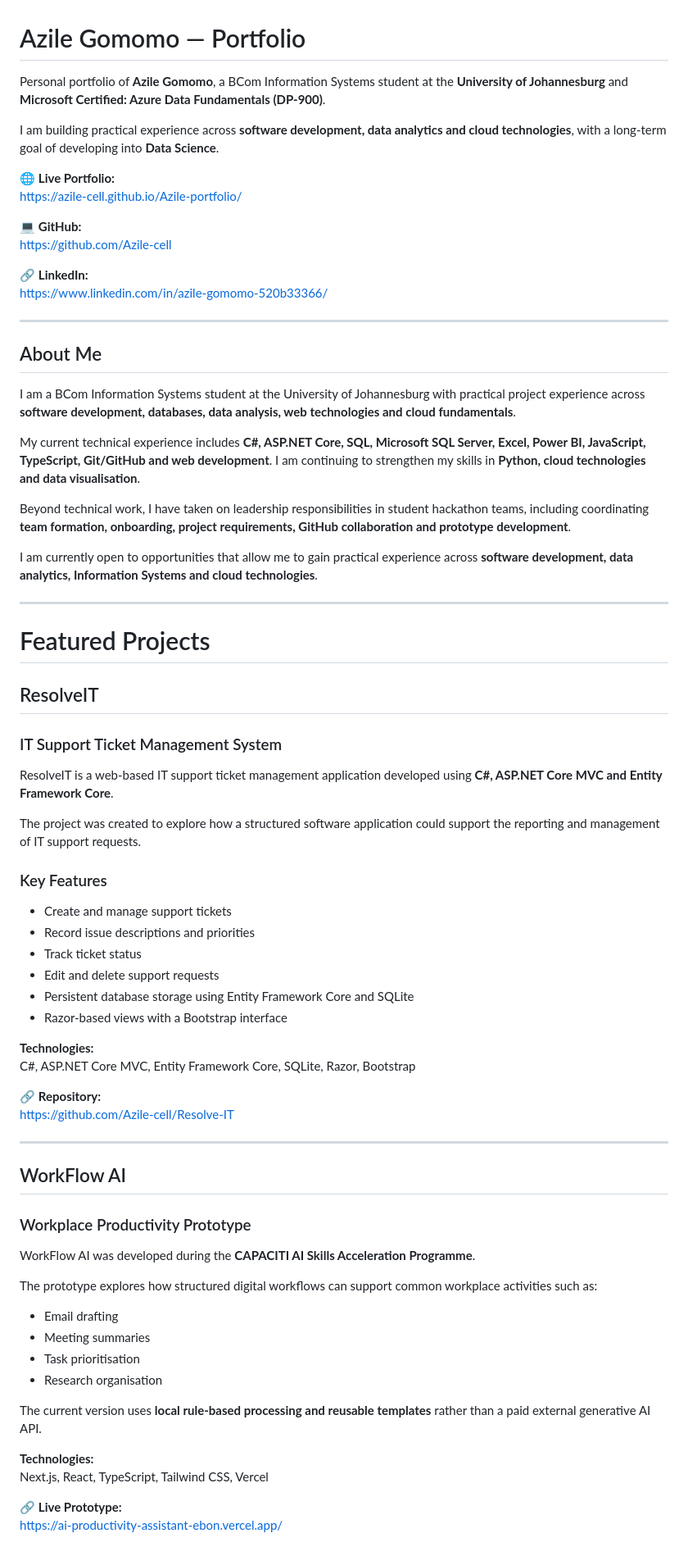
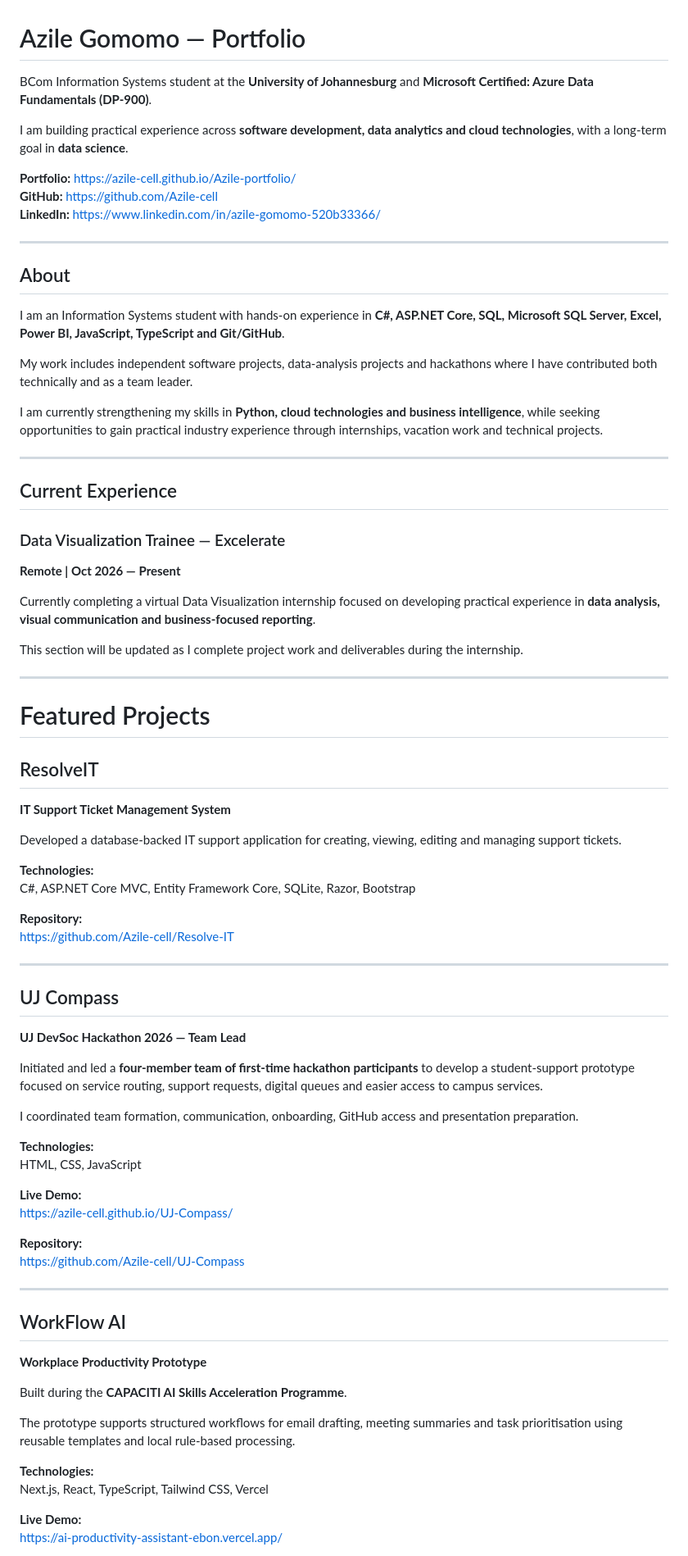
Before and after one commit to Azile-cell/Azile-portfolio, a Markdown page: README.md, the part around one of its changes. Shown at 82% size. Rendered like a GitHub page.

Commit message:
Revise README for clarity and additional links
Updated portfolio content for clarity and added links.

```diff
--- a/README.md
+++ b/README.md
@@ -1,75 +1,79 @@
 # Azile Gomomo — Portfolio
 
-Personal portfolio of **Azile Gomomo**, a BCom Information Systems student at the **University of Johannesburg** and **Microsoft Certified: Azure Data Fundamentals (DP-900)**.
+BCom Information Systems student at the **University of Johannesburg** and **Microsoft Certified: Azure Data Fundamentals (DP-900)**.
 
-I am building practical experience across **software development, data analytics and cloud technologies**, with a long-term goal of developing into **Data Science**.
+I am building practical experience across **software development, data analytics and cloud technologies**, with a long-term goal in **data science**.
 
-🌐 **Live Portfolio:**
-https://azile-cell.github.io/Azile-portfolio/
-
-💻 **GitHub:**
-https://github.com/Azile-cell
-
-🔗 **LinkedIn:**
-https://www.linkedin.com/in/azile-gomomo-520b33366/
+**Portfolio:** https://azile-cell.github.io/Azile-portfolio/
+**GitHub:** https://github.com/Azile-cell
+**LinkedIn:** https://www.linkedin.com/in/azile-gomomo-520b33366/
 
 ---
 
-## About Me
+## About
 
-I am a BCom Information Systems student at the University of Johannesburg with practical project experience across **software development, databases, data analysis, web technologies and cloud fundamentals**.
+I am an Information Systems student with hands-on experience in **C#, ASP.NET Core, SQL, Microsoft SQL Server, Excel, Power BI, JavaScript, TypeScript and Git/GitHub**.
 
-My current technical experience includes **C#, ASP.NET Core, SQL, Microsoft SQL Server, Excel, Power BI, JavaScript, TypeScript, Git/GitHub and web development**. I am continuing to strengthen my skills in **Python, cloud technologies and data visualisation**.
+My work includes independent software projects, data-analysis projects and hackathons where I have contributed both technically and as a team leader.
 
-Beyond technical work, I have taken on leadership responsibilities in student hackathon teams, including coordinating **team formation, onboarding, project requirements, GitHub collaboration and prototype development**.
+I am currently strengthening my skills in **Python, cloud technologies and business intelligence**, while seeking opportunities to gain practical industry experience through internships, vacation work and technical projects.
 
-I am currently open to opportunities that allow me to gain practical experience across **software development, data analytics, Information Systems and cloud technologies**.
+---
+
+## Current Experience
+
+### Data Visualization Trainee — Excelerate
+**Remote | Oct 2026 — Present**
+
+Currently completing a virtual Data Visualization internship focused on developing practical experience in **data analysis, visual communication and business-focused reporting**.
+
+This section will be updated as I complete project work and deliverables during the internship.
 
 ---
 
 # Featured Projects
 
 ## ResolveIT
-### IT Support Ticket Management System
+**IT Support Ticket Management System**
 
-ResolveIT is a web-based IT support ticket management application developed using **C#, ASP.NET Core MVC and Entity Framework Core**.
-
-The project was created to explore how a structured software application could support the reporting and management of IT support requests.
-
-### Key Features
-
-- Create and manage support tickets
-- Record issue descriptions and priorities
-- Track ticket status
-- Edit and delete support requests
-- Persistent database storage using Entity Framework Core and SQLite
-- Razor-based views with a Bootstrap interface
+Developed a database-backed IT support application for creating, viewing, editing and managing support tickets.
 
 **Technologies:**
 C#, ASP.NET Core MVC, Entity Framework Core, SQLite, Razor, Bootstrap
 
-🔗 **Repository:**
+**Repository:**
 https://github.com/Azile-cell/Resolve-IT
 
 ---
 
+## UJ Compass
+**UJ DevSoc Hackathon 2026 — Team Lead**
+
+Initiated and led a **four-member team of first-time hackathon participants** to develop a student-support prototype focused on service routing, support requests, digital queues and easier access to campus services.
+
+I coordinated team formation, communication, onboarding, GitHub access and presentation preparation.
+
+**Technologies:**
+HTML, CSS, JavaScript
+
+**Live Demo:**
+https://azile-cell.github.io/UJ-Compass/
+
+**Repository:**
+https://github.com/Azile-cell/UJ-Compass
+
+---
+
 ## WorkFlow AI
-### Workplace Productivity Prototype
+**Workplace Productivity Prototype**
 
-WorkFlow AI was developed during the **CAPACITI AI Skills Acceleration Programme**.
+Built during the **CAPACITI AI Skills Acceleration Programme**.
 
-The prototype explores how structured digital workflows can support common workplace activities such as:
-
-- Email drafting
-- Meeting summaries
-- Task prioritisation
-- Research organisation
-
-The current version uses **local rule-based processing and reusable templates** rather than a paid external generative AI API.
+The prototype supports structured workflows for email drafting, meeting summaries and task prioritisation using reusable templates and local rule-based processing.
 
 **Technologies:**
 Next.js, React, TypeScript, Tailwind CSS, Vercel
 
-🔗 **Live Prototype:**
+**Live Demo:**
 https://ai-productivity-assistant-ebon.vercel.app/
 
```
Also changed, not shown: other parts of README.md (+51 -174 lines).
